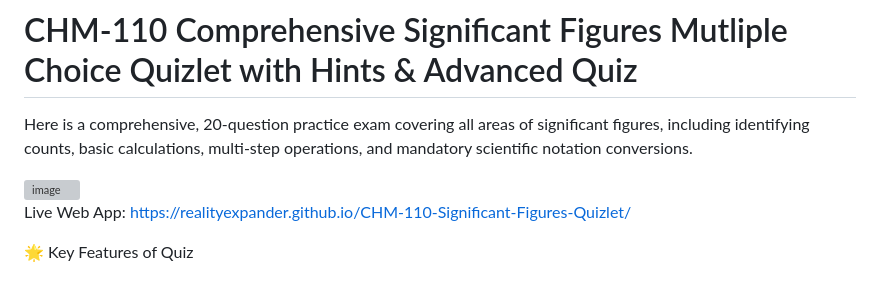
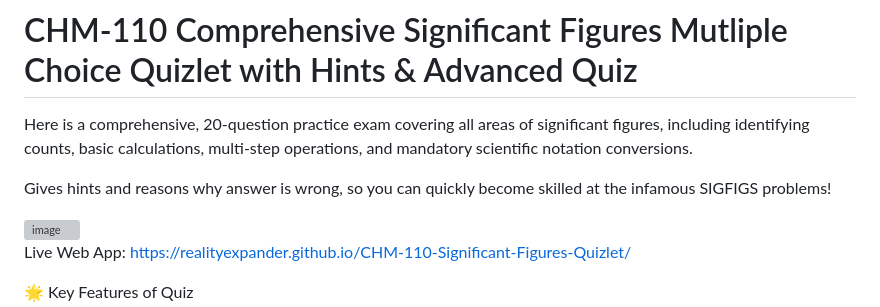
Before and after one commit to realityexpander/CHM-110-Significant-Figures-Quizlet, a Markdown page: README.md, the part around the change. Rendered like a GitHub page; blank space fills up the shorter version; grey boxes are pictures that could not be loaded.

Commit message:
Enhance README with hints for quiz answers
Added a note about hints and reasons for incorrect answers.

```diff
--- a/README.md
+++ b/README.md
@@ -1,5 +1,7 @@
 # CHM-110 Comprehensive Significant Figures Mutliple Choice Quizlet with Hints & Advanced Quiz
 Here is a comprehensive, 20-question practice exam covering all areas of significant figures, including identifying counts, basic calculations, multi-step operations, and mandatory scientific notation conversions.
+
+Gives hints and reasons why answer is wrong, so you can quickly become skilled at the infamous SIGFIGS problems!
 
 <img width="634" height="592" alt="image" src="https://github.com/user-attachments/assets/964b023a-72af-449a-bfaf-857310f9b657" />
 
```
